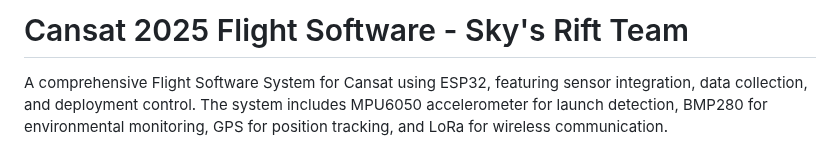
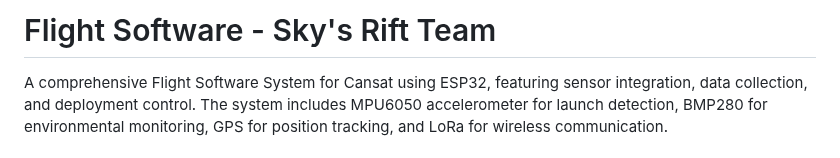
Before and after one commit to itertius/Cansat2025, a Markdown page: README.md, the part around the change. Drawn GitHub-style.

```diff
--- a/README.md
+++ b/README.md
@@ -1,4 +1,4 @@
-# Cansat 2025 Flight Software - Sky's Rift Team
+# Flight Software - Sky's Rift Team
 
 A comprehensive Flight Software System for Cansat using ESP32, featuring sensor integration, data collection, and deployment control. The system includes MPU6050 accelerometer for launch detection, BMP280 for environmental monitoring, GPS for position tracking, and LoRa for wireless communication.
 
```
